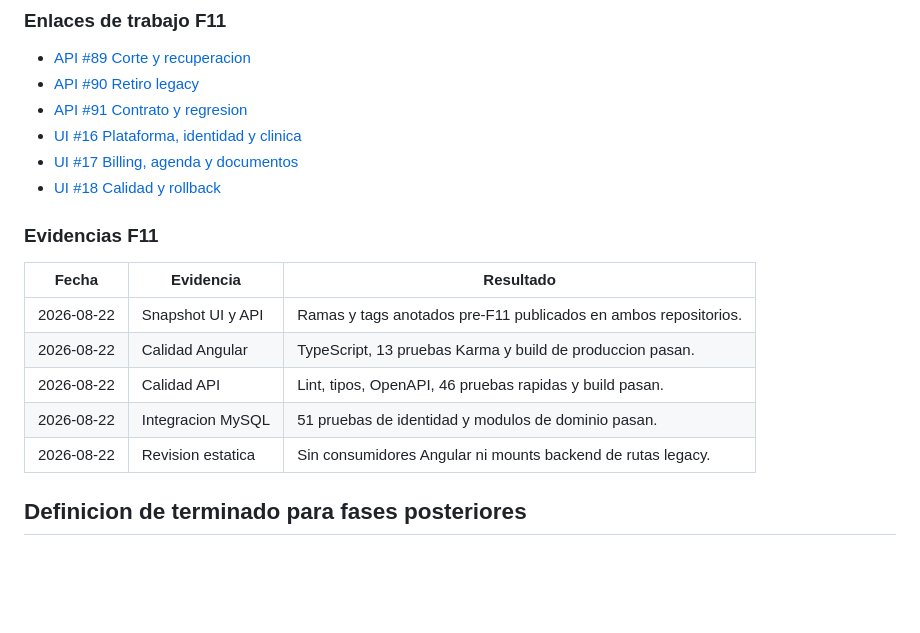
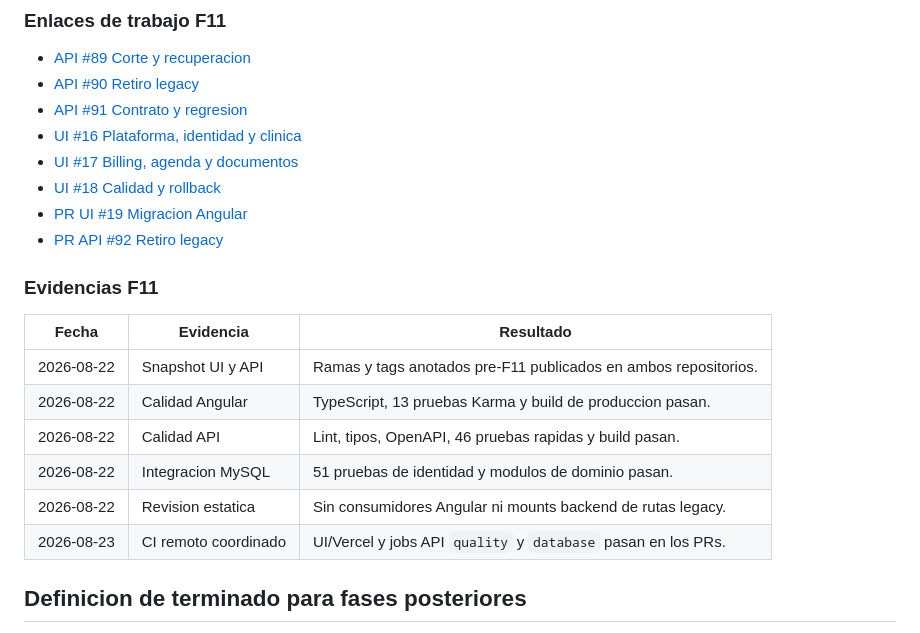
Before and after one commit to jcmandujano/odontofy_node, a Markdown page: docs/architecture/api-v1-roadmap.md, the part around one of its changes. GitHub-like rendering; blank space fills up the shorter version.

Commit message:
docs(api): record F11 pull requests and CI

```diff
--- a/docs/architecture/api-v1-roadmap.md
+++ b/docs/architecture/api-v1-roadmap.md
@@ -831,6 +831,8 @@ Para cerrar una fase se deben registrar:
 - [UI #16 Plataforma, identidad y clinica](https://github.com/jcmandujano/odontofy_UI/issues/16)
 - [UI #17 Billing, agenda y documentos](https://github.com/jcmandujano/odontofy_UI/issues/17)
 - [UI #18 Calidad y rollback](https://github.com/jcmandujano/odontofy_UI/issues/18)
+- [PR UI #19 Migracion Angular](https://github.com/jcmandujano/odontofy_UI/pull/19)
+- [PR API #92 Retiro legacy](https://github.com/jcmandujano/odontofy_node/pull/92)
 
 ### Evidencias F11
 
@@ -841,6 +843,7 @@ Para cerrar una fase se deben registrar:
 | 2026-08-22 | Calidad API           | Lint, tipos, OpenAPI, 46 pruebas rapidas y build pasan.          |
 | 2026-08-22 | Integracion MySQL     | 51 pruebas de identidad y modulos de dominio pasan.              |
 | 2026-08-22 | Revision estatica     | Sin consumidores Angular ni mounts backend de rutas legacy.      |
+| 2026-08-23 | CI remoto coordinado  | UI/Vercel y jobs API `quality` y `database` pasan en los PRs.    |
 
 ## Definicion de terminado para fases posteriores
 
```
Also changed, not shown: other parts of docs/architecture/api-v1-roadmap.md (+1 -1 lines).
